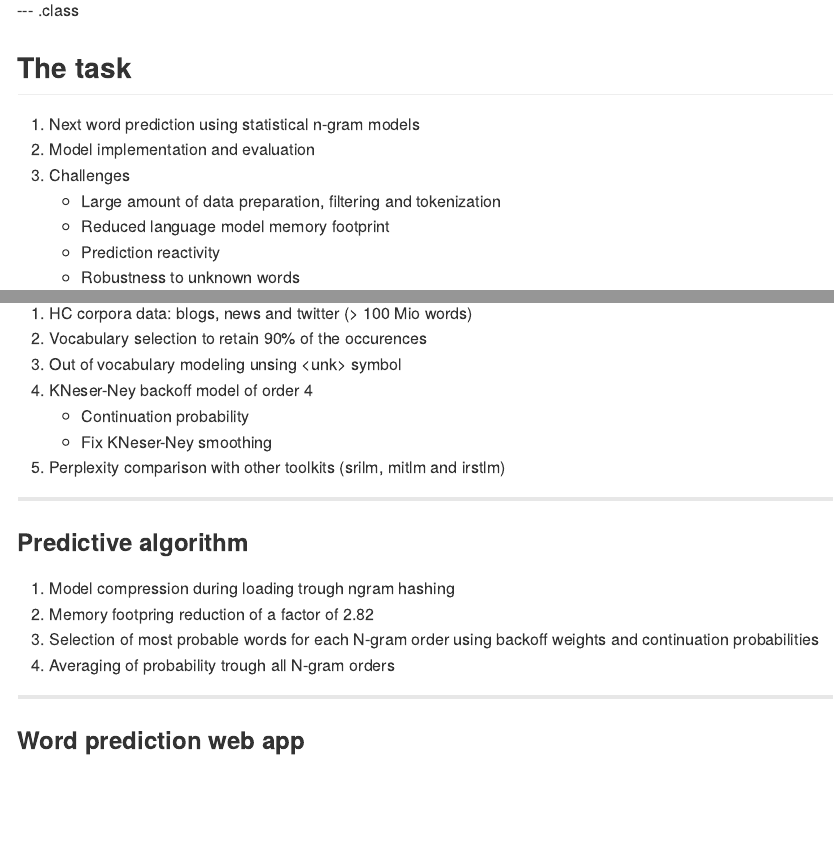
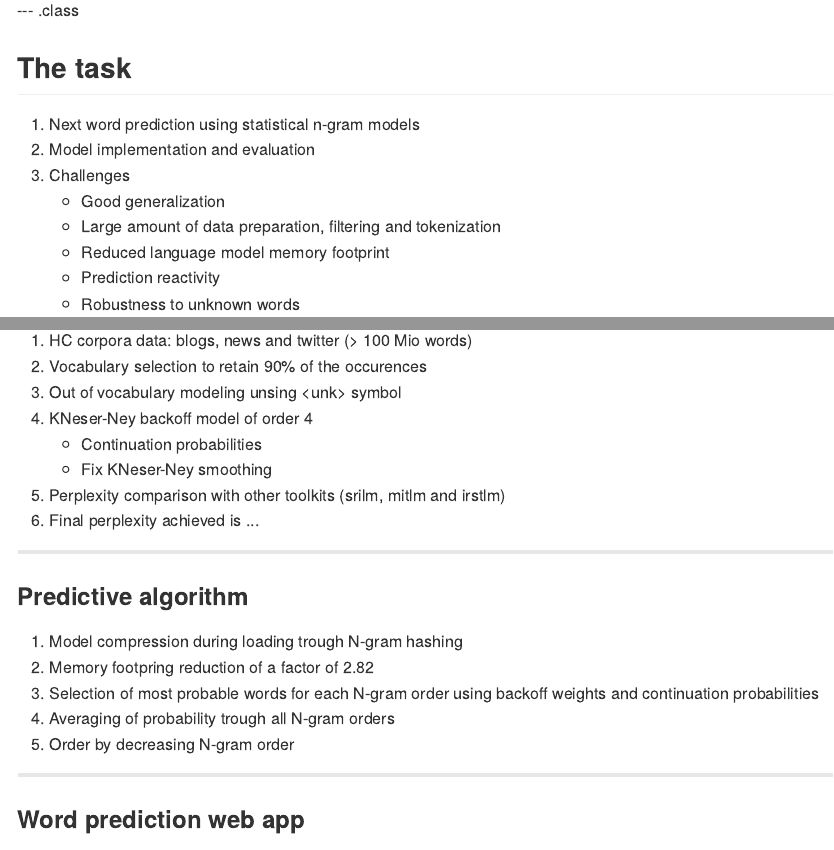
Before and after one commit to alexnanchen/datascience-capstone-project, an R Markdown document (presentations/capstone-presentation/index.Rmd): the page in a window 1100 px wide, from 520 px down, and a second part further down, joined at a grey line. The pictures show the output file presentations/capstone-presentation/index.md that the author committed with the source, drawn offline in the style of GitHub.

Commit message:
[presentation] Update text.

```diff
--- a/presentations/capstone-presentation/index.Rmd
+++ b/presentations/capstone-presentation/index.Rmd
@@ -29,6 +29,7 @@ knit        : slidify::knit2slides
 1. Next word prediction using statistical n-gram models
 2. Model implementation and evaluation
 3. Challenges
+   - Good generalization
    - Large amount of data preparation, filtering and tokenization
    - Reduced language model memory footprint
    - Prediction reactivity
@@ -42,18 +43,20 @@ knit        : slidify::knit2slides
 2. Vocabulary selection to retain 90% of the occurences
 3. Out of vocabulary modeling unsing \<unk\> symbol
 4. KNeser-Ney backoff model of order 4
-   - Continuation probability
+   - Continuation probabilities
    - Fix KNeser-Ney smoothing
 5. Perplexity comparison with other toolkits (srilm, mitlm and irstlm)
+6. Final perplexity achieved is ...
 
 ---
 
 ### Predictive algorithm
 
-1. Model compression during loading trough ngram hashing
+1. Model compression during loading trough N-gram hashing
 2. Memory footpring reduction of a factor of 2.82
 3. Selection of most probable words for each N-gram order using backoff weights and continuation probabilities
 4. Averaging of probability trough all N-gram orders
+5. Order by decreasing N-gram order
 
 ---
 
```
Also changed, not shown: presentations/capstone-presentation/index.html, presentations/capstone-presentation/index.md, 2 other files.
